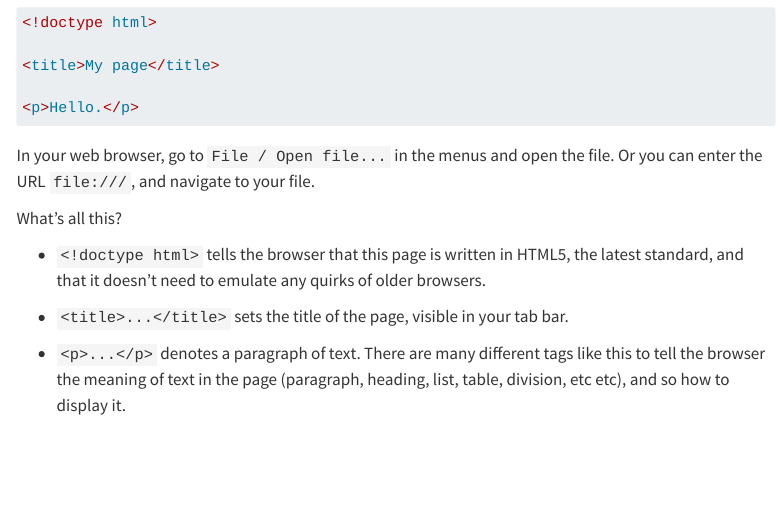
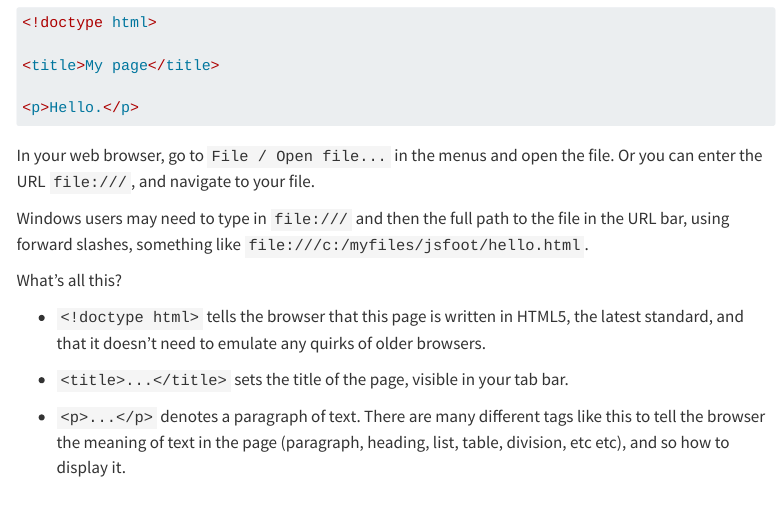
Before and after one commit to pfh/jsfoot, a Quarto document (workshop.qmd): the page in a window 1100 px wide, from 470 px down. Rendered offline with R 4.5, knitr and Pandoc in place of Quarto, with nearby package versions; menus at the side of the page are left out; long lines of code are wrapped.

Commit message:
Add post-workshop report, and instructions for Windows users.

````diff
--- a/workshop.qmd
+++ b/workshop.qmd
@@ -28,6 +28,8 @@ Open a text editor, create a file called, `hello.html` and type the following:
 ```
 
 In your web browser, go to `File / Open file...` in the menus and open the file. Or you can enter the URL `file:///`, and navigate to your file.
+
+Windows users may need to type in `file:///` and then the full path to the file in the URL bar, using forward slashes, something like  `file:///c:/myfiles/jsfoot/hello.html`.
 
 What's all this?
 
````
Also changed, not shown: README.md, 2 other files.
